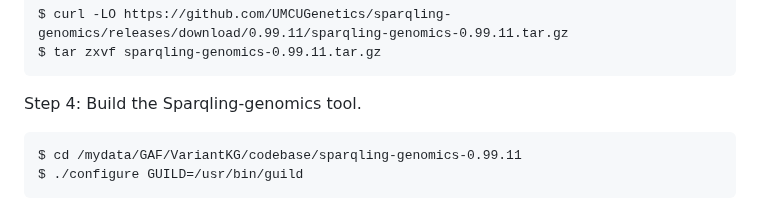
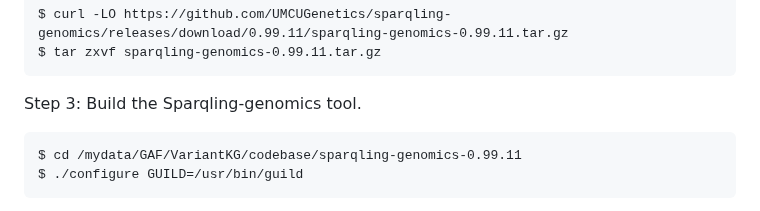
Before and after one commit to MU-Data-Science/GAF, a Markdown page: VariantKG/README.md, the part around the change. GitHub-like rendering.

```diff
--- a/VariantKG/README.md
+++ b/VariantKG/README.md
@@ -77,7 +77,7 @@ Step 2: Download the source code.
     $ curl -LO https://github.com/UMCUGenetics/sparqling-genomics/releases/download/0.99.11/sparqling-genomics-0.99.11.tar.gz
     $ tar zxvf sparqling-genomics-0.99.11.tar.gz
 
-Step 4: Build the Sparqling-genomics tool.
+Step 3: Build the Sparqling-genomics tool.
 
     $ cd /mydata/GAF/VariantKG/codebase/sparqling-genomics-0.99.11
     $ ./configure GUILD=/usr/bin/guild
```
